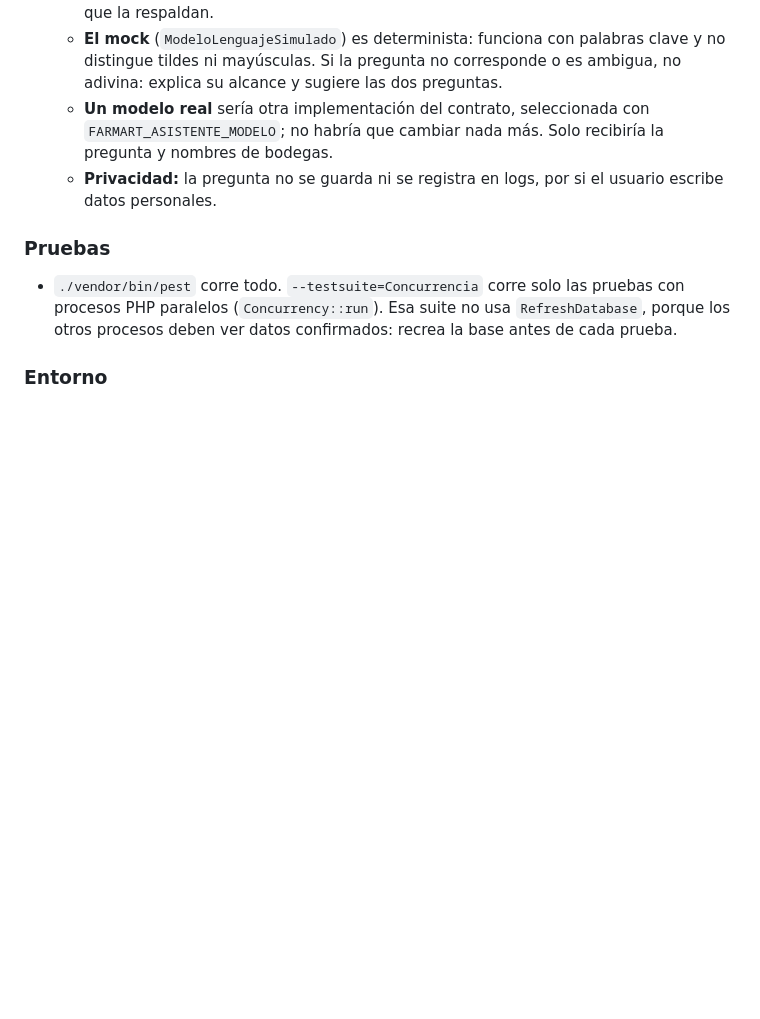
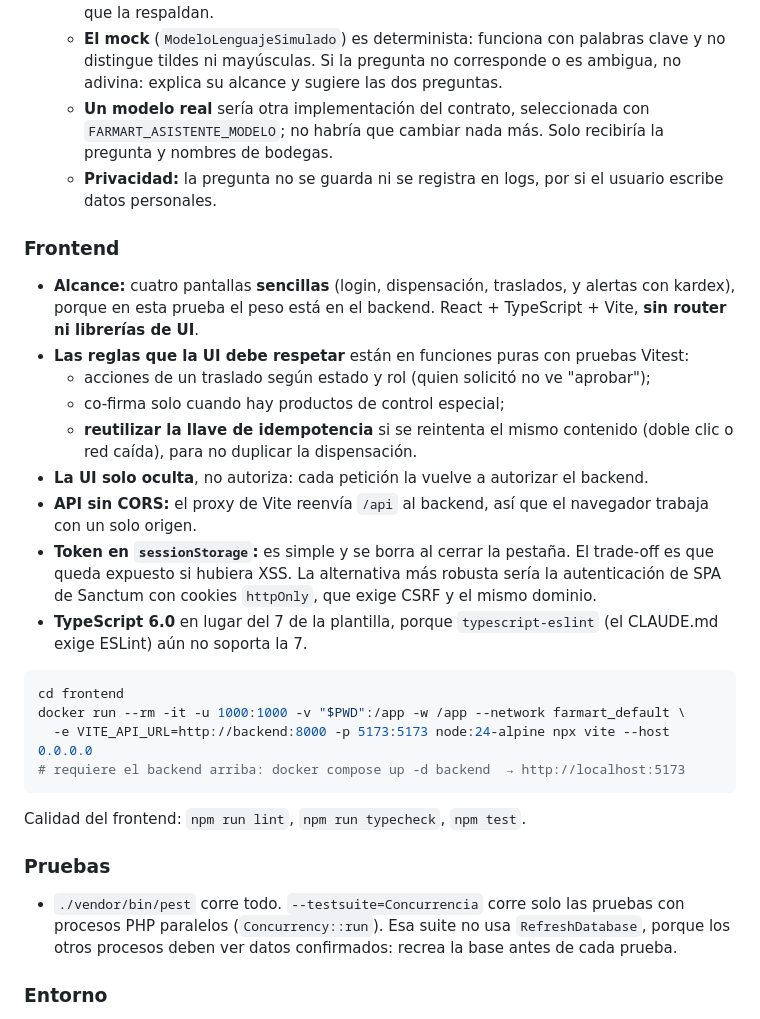
Before and after one commit to felipe9121/farmart-inventario, a Markdown page: README.md, the part around the change. Drawn GitHub-style; blank space fills up the shorter version.

Commit message:
docs: frontend y sus decisiones
Co-Authored-By: Claude Opus 5.5 <noreply@anthropic.com>

````diff
--- a/README.md
+++ b/README.md
@@ -194,6 +194,31 @@ Idempotency-Key: 7f9c1a52-...
   - **Privacidad:** la pregunta no se guarda ni se registra en logs, por si el usuario escribe datos
     personales.
 
+### Frontend
+- **Alcance:** cuatro pantallas **sencillas** (login, dispensación, traslados, y alertas con kardex), porque
+  en esta prueba el peso está en el backend. React + TypeScript + Vite, **sin router ni librerías de UI**.
+- **Las reglas que la UI debe respetar** están en funciones puras con pruebas Vitest:
+  - acciones de un traslado según estado y rol (quien solicitó no ve "aprobar");
+  - co-firma solo cuando hay productos de control especial;
+  - **reutilizar la llave de idempotencia** si se reintenta el mismo contenido (doble clic o red caída),
+    para no duplicar la dispensación.
+- **La UI solo oculta**, no autoriza: cada petición la vuelve a autorizar el backend.
+- **API sin CORS:** el proxy de Vite reenvía `/api` al backend, así que el navegador trabaja con un solo origen.
+- **Token en `sessionStorage`:** es simple y se borra al cerrar la pestaña. El trade-off es que queda
+  expuesto si hubiera XSS. La alternativa más robusta sería la autenticación de SPA de Sanctum con cookies
+  `httpOnly`, que exige CSRF y el mismo dominio.
+- **TypeScript 6.0** en lugar del 7 de la plantilla, porque `typescript-eslint` (el CLAUDE.md exige ESLint)
+  aún no soporta la 7.
+
+```bash
+cd frontend
+docker run --rm -it -u 1000:1000 -v "$PWD":/app -w /app --network farmart_default \
+  -e VITE_API_URL=http://backend:8000 -p 5173:5173 node:24-alpine npx vite --host 0.0.0.0
+# requiere el backend arriba: docker compose up -d backend  → http://localhost:5173
+```
+
+Calidad del frontend: `npm run lint`, `npm run typecheck`, `npm test`.
+
 ### Pruebas
 - `./vendor/bin/pest` corre todo. `--testsuite=Concurrencia` corre solo las pruebas con procesos PHP
   paralelos (`Concurrency::run`). Esa suite no usa `RefreshDatabase`, porque los otros procesos deben
````
